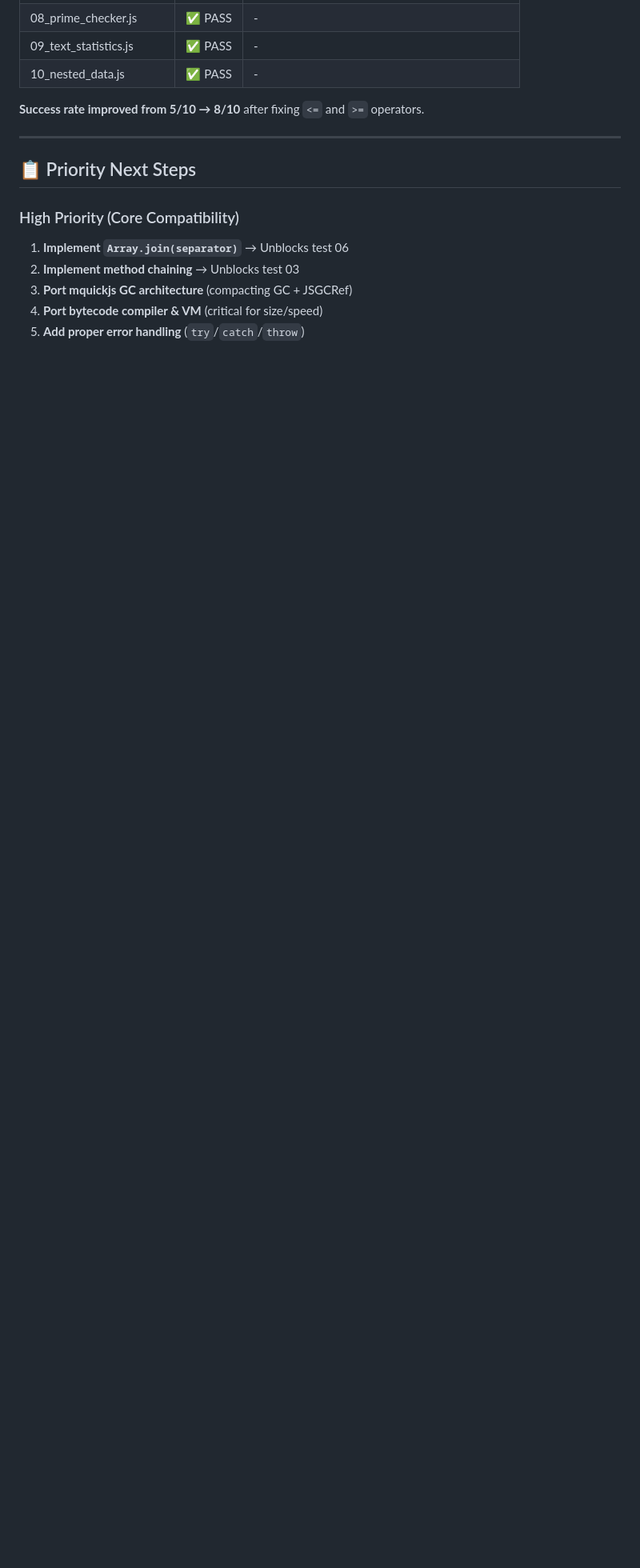
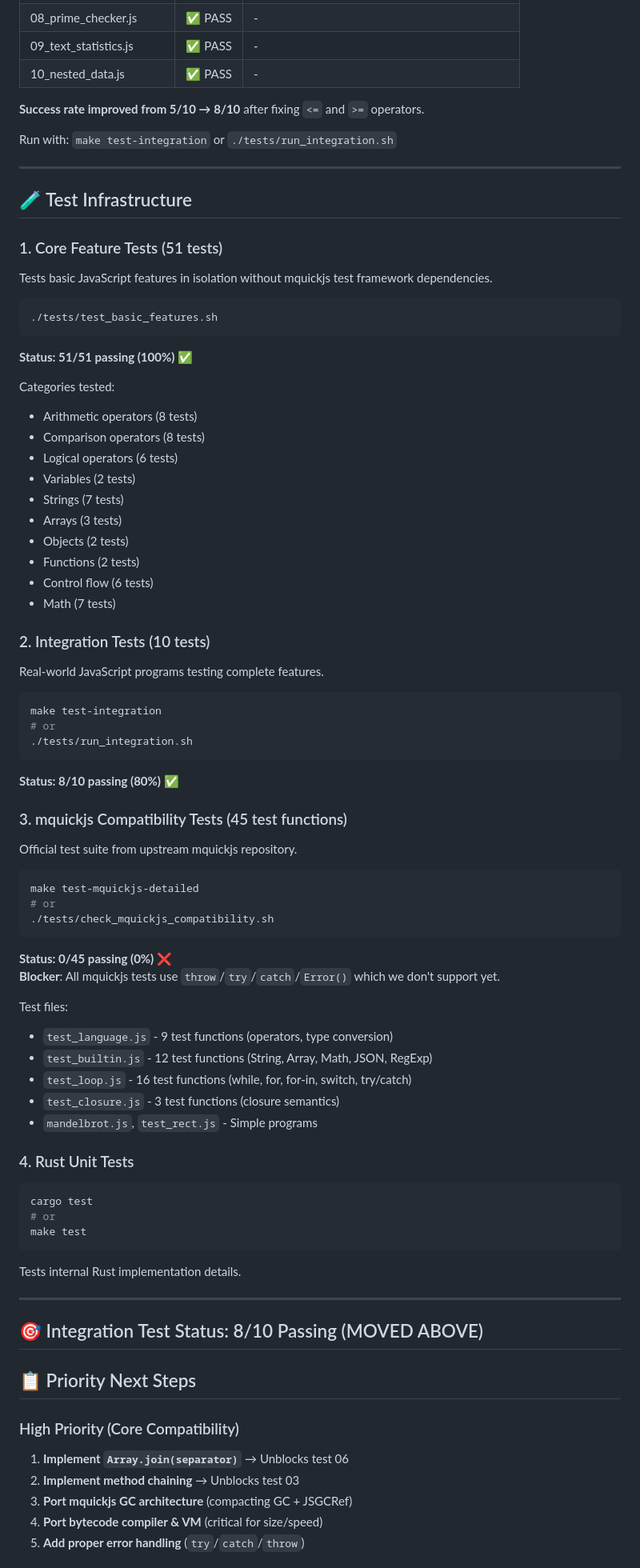
Before and after one commit to muonium-ai/muon-js, a Markdown page: PORTING_STATUS.md, the part around the change. Shown at 80% size. Rendered like a GitHub page; blank space fills up the shorter version.

Commit message:
Update PORTING_STATUS.md with test infrastructure details

````diff
--- a/PORTING_STATUS.md
+++ b/PORTING_STATUS.md
@@ -240,7 +240,75 @@ Muon-js is a native Rust port of [MicroQuickJS](https://github.com/bellard/mquic
 
 **Success rate improved from 5/10 → 8/10** after fixing `<=` and `>=` operators.
 
+Run with: `make test-integration` or `./tests/run_integration.sh`
+
 ---
+
+## 🧪 Test Infrastructure
+
+### 1. Core Feature Tests (51 tests)
+Tests basic JavaScript features in isolation without mquickjs test framework dependencies.
+
+```bash
+./tests/test_basic_features.sh
+```
+
+**Status: 51/51 passing (100%)** ✅
+
+Categories tested:
+- Arithmetic operators (8 tests)
+- Comparison operators (8 tests)
+- Logical operators (6 tests)
+- Variables (2 tests)
+- Strings (7 tests)
+- Arrays (3 tests)
+- Objects (2 tests)
+- Functions (2 tests)
+- Control flow (6 tests)
+- Math (7 tests)
+
+### 2. Integration Tests (10 tests)
+Real-world JavaScript programs testing complete features.
+
+```bash
+make test-integration
+# or
+./tests/run_integration.sh
+```
+
+**Status: 8/10 passing (80%)** ✅
+
+### 3. mquickjs Compatibility Tests (45 test functions)
+Official test suite from upstream mquickjs repository.
+
+```bash
+make test-mquickjs-detailed
+# or
+./tests/check_mquickjs_compatibility.sh
+```
+
+**Status: 0/45 passing (0%)** ❌
+**Blocker**: All mquickjs tests use `throw`/`try`/`catch`/`Error()` which we don't support yet.
+
+Test files:
+- `test_language.js` - 9 test functions (operators, type conversion)
+- `test_builtin.js` - 12 test functions (String, Array, Math, JSON, RegExp)
+- `test_loop.js` - 16 test functions (while, for, for-in, switch, try/catch)
+- `test_closure.js` - 3 test functions (closure semantics)
+- `mandelbrot.js`, `test_rect.js` - Simple programs
+
+### 4. Rust Unit Tests
+```bash
+cargo test
+# or
+make test
+```
+
+Tests internal Rust implementation details.
+
+---
+
+## 🎯 Integration Test Status: 8/10 Passing (MOVED ABOVE)
 
 ## 📋 Priority Next Steps
 
````
